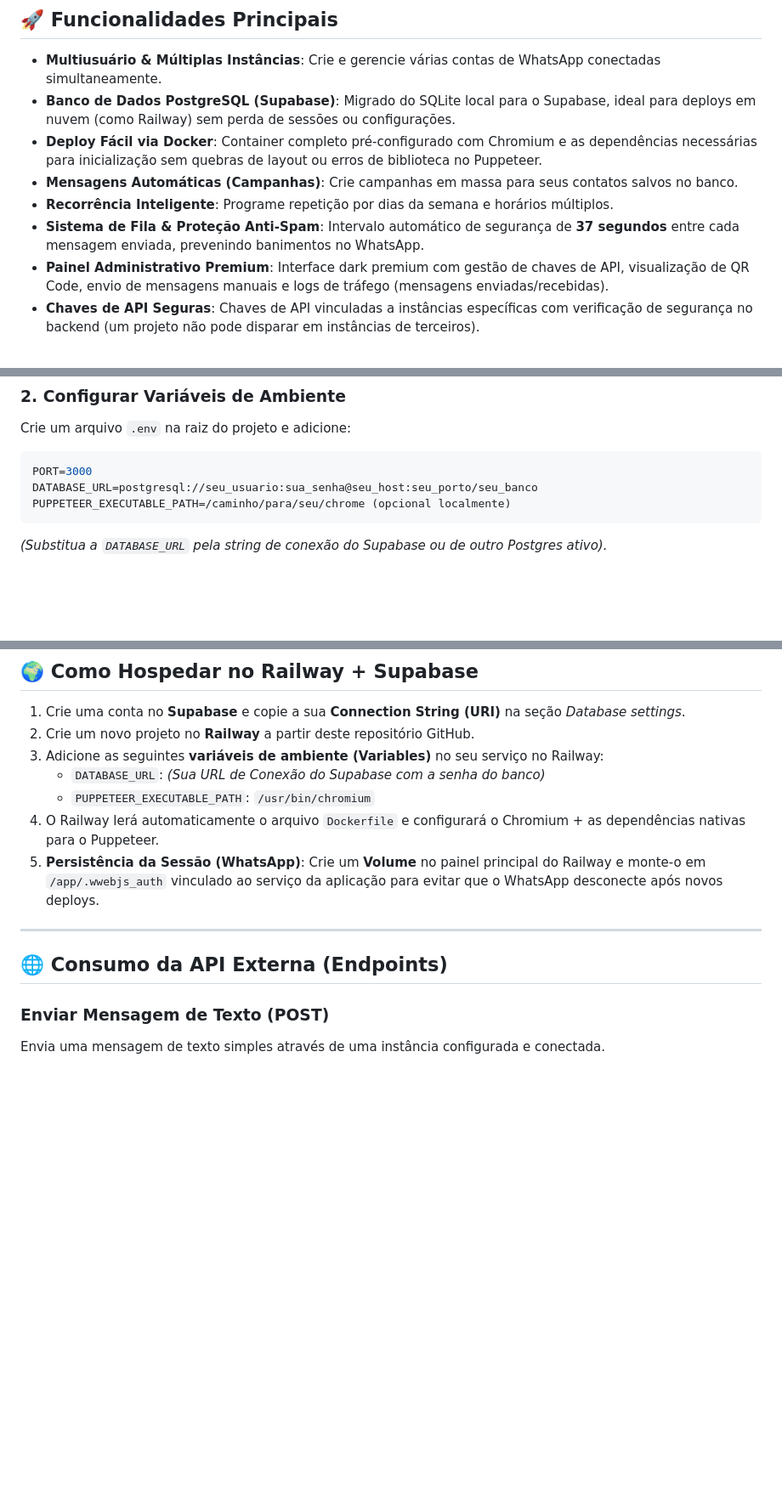
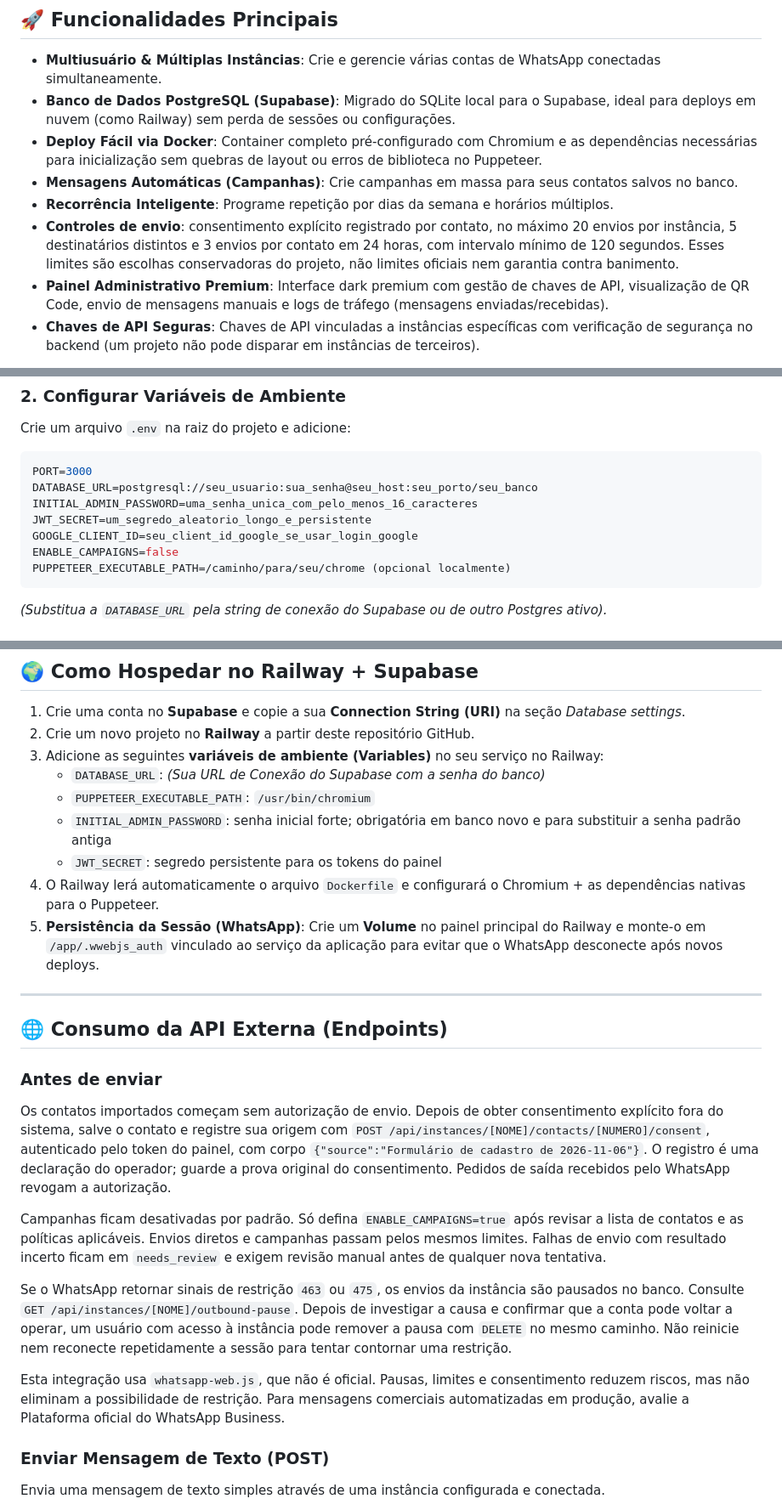
Before and after one commit to marlico77/w-api, a Markdown page: README.md, 3 parts joined by grey strips. Shown at 85% size. GitHub-like rendering; blank space fills up the shorter version.

Commit message:
Harden setup and document consent-based sending

````diff
--- a/README.md
+++ b/README.md
@@ -13,7 +13,7 @@ Desenvolvido originalmente por **Marlon Souza**. Este projeto pode ser livrement
 *   **Deploy Fácil via Docker**: Container completo pré-configurado com Chromium e as dependências necessárias para inicialização sem quebras de layout ou erros de biblioteca no Puppeteer.
 *   **Mensagens Automáticas (Campanhas)**: Crie campanhas em massa para seus contatos salvos no banco.
 *   **Recorrência Inteligente**: Programe repetição por dias da semana e horários múltiplos.
-*   **Sistema de Fila & Proteção Anti-Spam**: Intervalo automático de segurança de **37 segundos** entre cada mensagem enviada, prevenindo banimentos no WhatsApp.
+*   **Controles de envio**: consentimento explícito registrado por contato, no máximo 20 envios por instância, 5 destinatários distintos e 3 envios por contato em 24 horas, com intervalo mínimo de 120 segundos. Esses limites são escolhas conservadoras do projeto, não limites oficiais nem garantia contra banimento.
 *   **Painel Administrativo Premium**: Interface dark premium com gestão de chaves de API, visualização de QR Code, envio de mensagens manuais e logs de tráfego (mensagens enviadas/recebidas).
 *   **Chaves de API Seguras**: Chaves de API vinculadas a instâncias específicas com verificação de segurança no backend (um projeto não pode disparar em instâncias de terceiros).
 
@@ -42,6 +42,10 @@ Crie um arquivo `.env` na raiz do projeto e adicione:
 ```env
 PORT=3000
 DATABASE_URL=postgresql://seu_usuario:sua_senha@seu_host:seu_porto/seu_banco
+INITIAL_ADMIN_PASSWORD=uma_senha_unica_com_pelo_menos_16_caracteres
+JWT_SECRET=um_segredo_aleatorio_longo_e_persistente
+GOOGLE_CLIENT_ID=seu_client_id_google_se_usar_login_google
+ENABLE_CAMPAIGNS=false
 PUPPETEER_EXECUTABLE_PATH=/caminho/para/seu/chrome (opcional localmente)
 ```
 *(Substitua a `DATABASE_URL` pela string de conexão do Supabase ou de outro Postgres ativo).*
@@ -61,12 +65,24 @@ O sistema estará disponível em `http://localhost:3000`.
 3.  Adicione as seguintes **variáveis de ambiente (Variables)** no seu serviço no Railway:
     *   `DATABASE_URL`: *(Sua URL de Conexão do Supabase com a senha do banco)*
     *   `PUPPETEER_EXECUTABLE_PATH`: `/usr/bin/chromium`
+    *   `INITIAL_ADMIN_PASSWORD`: senha inicial forte; obrigatória em banco novo e para substituir a senha padrão antiga
+    *   `JWT_SECRET`: segredo persistente para os tokens do painel
 4.  O Railway lerá automaticamente o arquivo `Dockerfile` e configurará o Chromium + as dependências nativas para o Puppeteer.
 5.  **Persistência da Sessão (WhatsApp)**: Crie um **Volume** no painel principal do Railway e monte-o em `/app/.wwebjs_auth` vinculado ao serviço da aplicação para evitar que o WhatsApp desconecte após novos deploys.
 
 ---
 
 ## 🌐 Consumo da API Externa (Endpoints)
+
+### Antes de enviar
+
+Os contatos importados começam sem autorização de envio. Depois de obter consentimento explícito fora do sistema, salve o contato e registre sua origem com `POST /api/instances/[NOME]/contacts/[NUMERO]/consent`, autenticado pelo token do painel, com corpo `{"source":"Formulário de cadastro de 2026-11-06"}`. O registro é uma declaração do operador; guarde a prova original do consentimento. Pedidos de saída recebidos pelo WhatsApp revogam a autorização.
+
+Campanhas ficam desativadas por padrão. Só defina `ENABLE_CAMPAIGNS=true` após revisar a lista de contatos e as políticas aplicáveis. Envios diretos e campanhas passam pelos mesmos limites. Falhas de envio com resultado incerto ficam em `needs_review` e exigem revisão manual antes de qualquer nova tentativa.
+
+Se o WhatsApp retornar sinais de restrição `463` ou `475`, os envios da instância são pausados no banco. Consulte `GET /api/instances/[NOME]/outbound-pause`. Depois de investigar a causa e confirmar que a conta pode voltar a operar, um usuário com acesso à instância pode remover a pausa com `DELETE` no mesmo caminho. Não reinicie nem reconecte repetidamente a sessão para tentar contornar uma restrição.
+
+Esta integração usa `whatsapp-web.js`, que não é oficial. Pausas, limites e consentimento reduzem riscos, mas não eliminam a possibilidade de restrição. Para mensagens comerciais automatizadas em produção, avalie a Plataforma oficial do WhatsApp Business.
 
 ### Enviar Mensagem de Texto (POST)
 Envia uma mensagem de texto simples através de uma instância configurada e conectada.
````
Also changed, not shown: other parts of README.md (+1 -1 lines).
